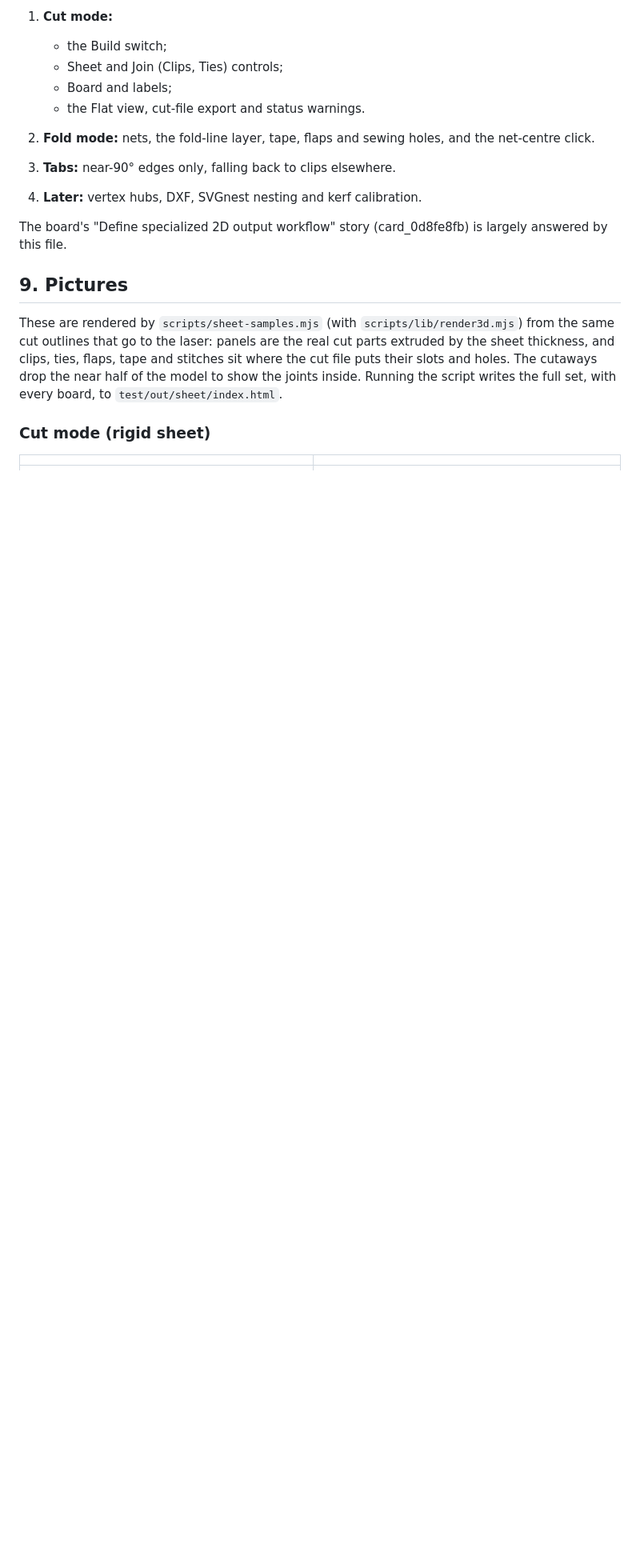
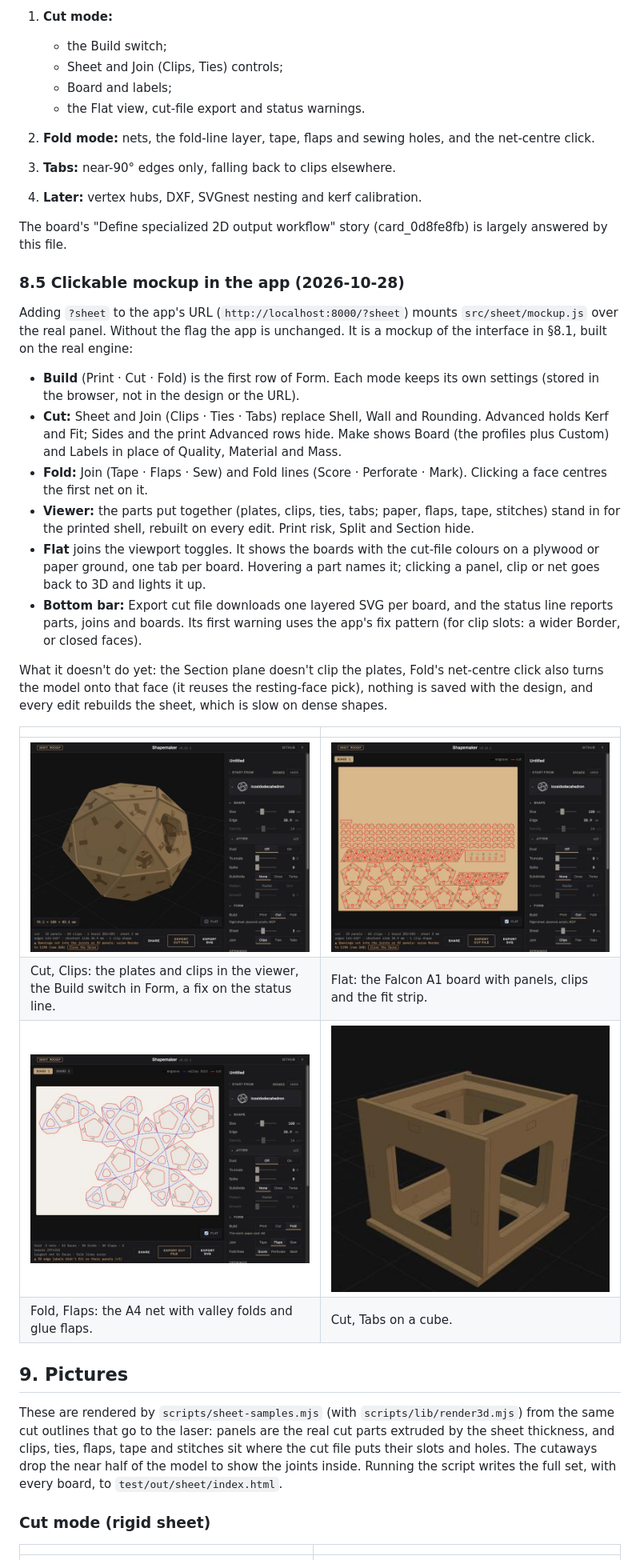
Before and after one commit to somebox/shapemaker, a Markdown page: docs/LASER_RESEARCH.md, the part around one of its changes. Shown at 80% size. Rendered like a GitHub page; pictures changed too: docs/laser/images/mockup-cube-tabs.png (added), docs/laser/images/mockup-cut-3d.jpg (added), docs/laser/images/mockup-cut-flat.jpg (added); blank space fills up the shorter version.

```diff
--- a/docs/LASER_RESEARCH.md
+++ b/docs/LASER_RESEARCH.md
@@ -461,6 +462,43 @@ face counts (globes) will need several nets.
 The board's "Define specialized 2D output workflow" story
 (card_0d8fe8fb) is largely answered by this file.
 
+### 8.5 Clickable mockup in the app (2026-10-28)
+
+Adding `?sheet` to the app's URL (`http://localhost:8000/?sheet`) mounts
+`src/sheet/mockup.js` over the real panel. Without the flag the app is
+unchanged. It is a mockup of the interface in §8.1, built on the real
+engine:
+
+- **Build** (Print · Cut · Fold) is the first row of Form. Each mode keeps its
+  own settings (stored in the browser, not in the design or the URL).
+- **Cut:** Sheet and Join (Clips · Ties · Tabs) replace Shell, Wall and
+  Rounding. Advanced holds Kerf and Fit; Sides and the print Advanced rows
+  hide. Make shows Board (the profiles plus Custom) and Labels in place of
+  Quality, Material and Mass.
+- **Fold:** Join (Tape · Flaps · Sew) and Fold lines (Score · Perforate ·
+  Mark). Clicking a face centres the first net on it.
+- **Viewer:** the parts put together (plates, clips, ties, tabs; paper,
+  flaps, tape, stitches) stand in for the printed shell, rebuilt on every
+  edit. Print risk, Split and Section hide.
+- **Flat** joins the viewport toggles. It shows the boards with the cut-file
+  colours on a plywood or paper ground, one tab per board. Hovering a part
+  names it; clicking a panel, clip or net goes back to 3D and lights it up.
+- **Bottom bar:** Export cut file downloads one layered SVG per board, and
+  the status line reports parts, joins and boards. Its first warning uses
+  the app's fix pattern (for clip slots: a wider Border, or closed faces).
+
+What it doesn't do yet: the Section plane doesn't clip the plates, Fold's
+net-centre click also turns the model onto that face (it reuses the
+resting-face pick), nothing is saved with the design, and every edit
+rebuilds the sheet, which is slow on dense shapes.
+
+| | |
+|---|---|
+| ![Cut mode, 3D](laser/images/mockup-cut-3d.jpg) | ![Cut mode, Flat](laser/images/mockup-cut-flat.jpg) |
+| Cut, Clips: the plates and clips in the viewer, the Build switch in Form, a fix on the status line. | Flat: the Falcon A1 board with panels, clips and the fit strip. |
+| ![Fold mode, Flat](laser/images/mockup-fold-flat.jpg) | ![Cube with tabs](laser/images/mockup-cube-tabs.png) |
+| Fold, Flaps: the A4 net with valley folds and glue flaps. | Cut, Tabs on a cube. |
+
 ## 9. Pictures
 
 These are rendered by `scripts/sheet-samples.mjs` (with `scripts/lib/render3d.mjs`)
```
Also changed, not shown: other parts of docs/LASER_RESEARCH.md (+2 -1 lines), DEV.md (+4 -3 lines), 5 other files.
